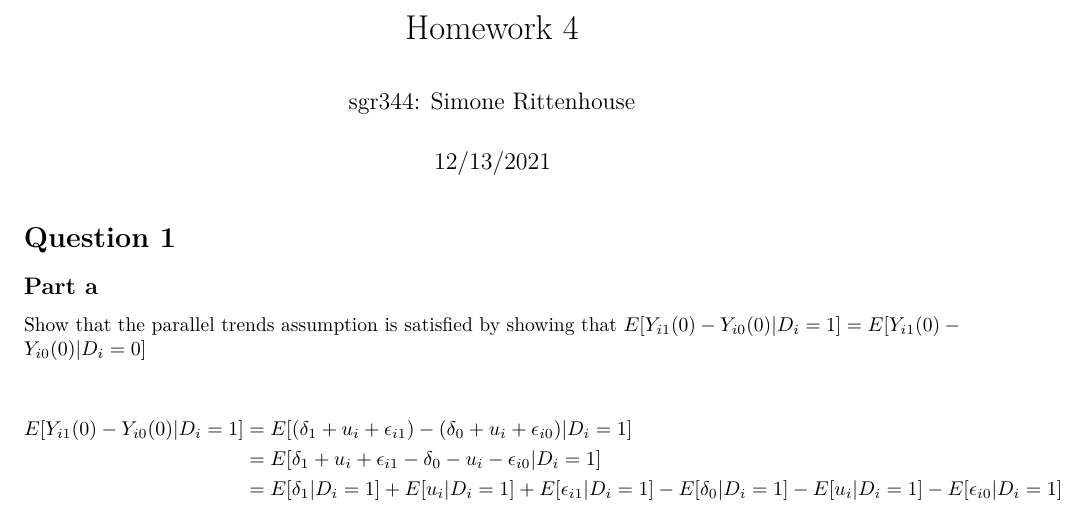
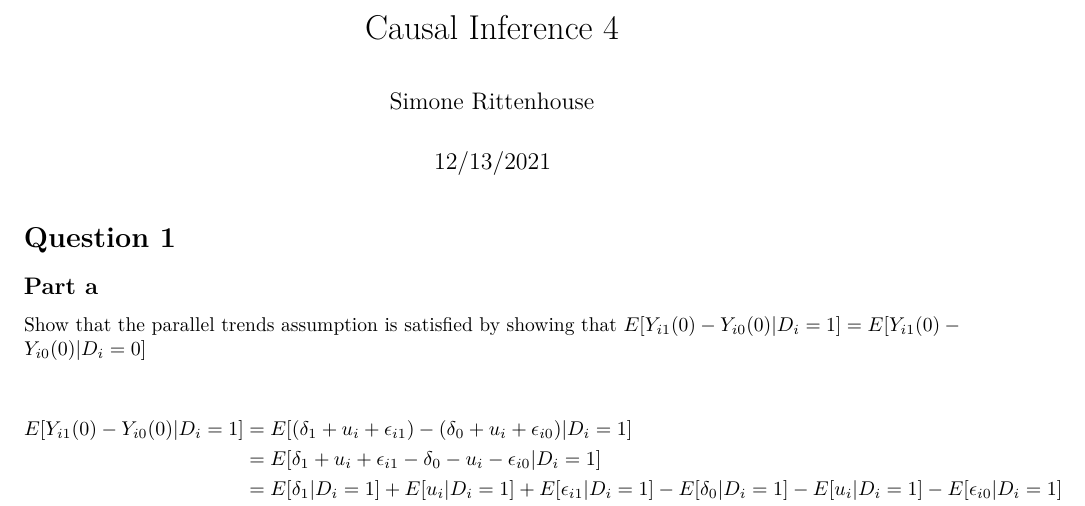
Before and after one commit to SimoneRitt/Undergrad-Projects, an R Markdown document (R/CausalInference4.Rmd): part of page 1 of 11, cut at the place of the change. Rendered offline with R 4.5, knitr and Pandoc, then LaTeX, with nearby package versions; some code elsewhere in the file could not run offline.

Commit message:
Update CausalInference4.Rmd

```diff
--- a/R/CausalInference4.Rmd
+++ b/R/CausalInference4.Rmd
@@ -1,6 +1,6 @@
 ---
-title: "Homework 4"
-author: 'sgr344: Simone Rittenhouse'
+title: "Causal Inference 4"
+author: 'Simone Rittenhouse'
 date: "12/13/2021"
 output:
   pdf_document: default
```
